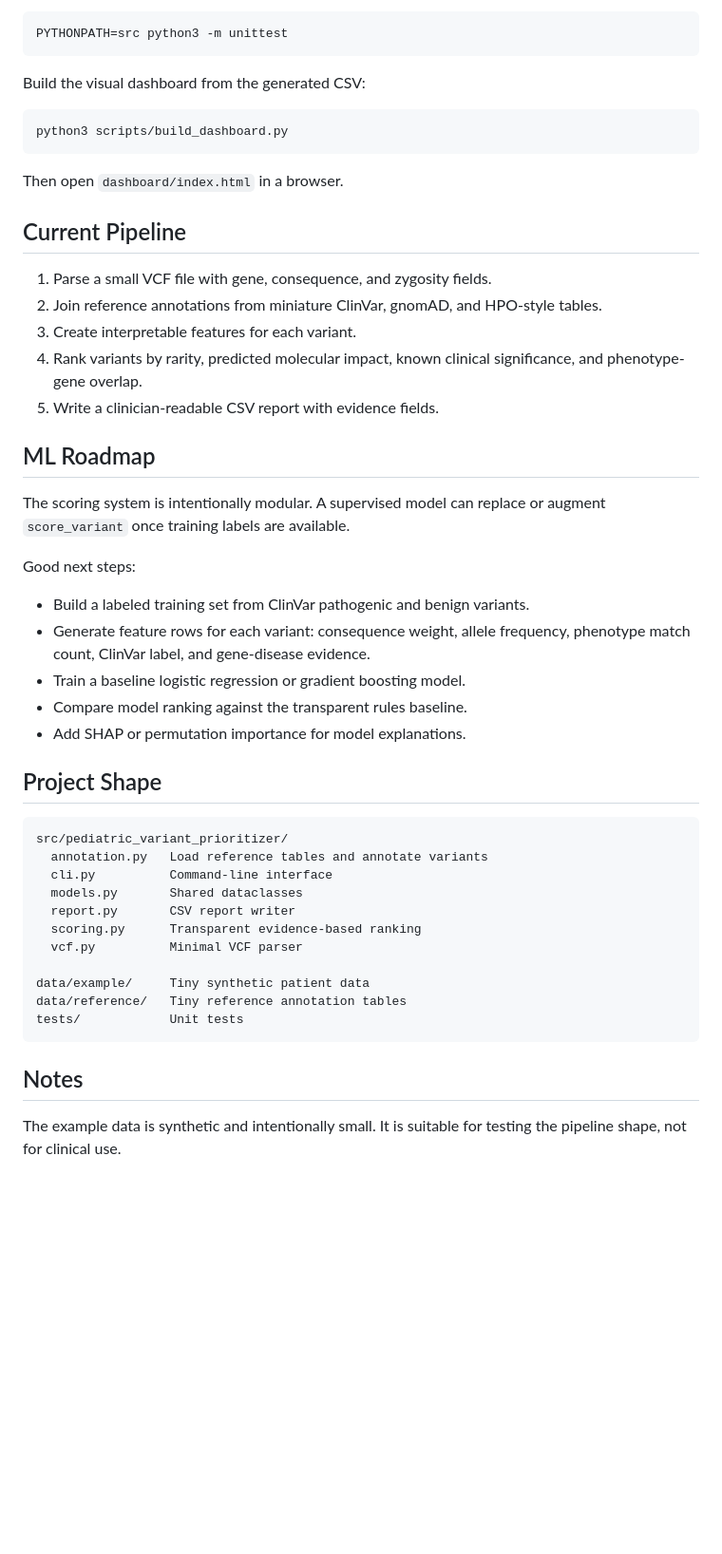
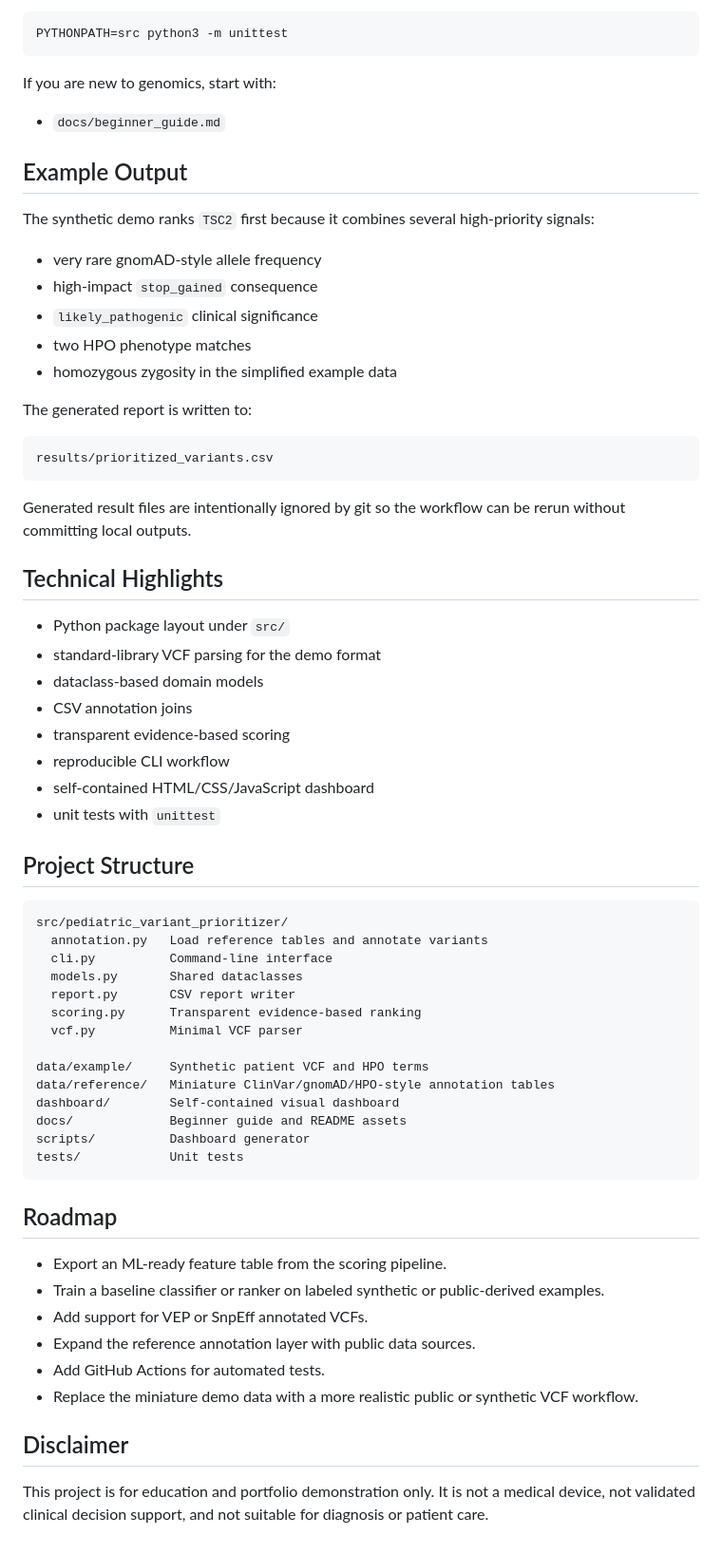
Before and after one commit to dlamanna10/pediatric-variant-prioritizer, a Markdown page: README.md, the part around the change printed below. Shown: that part at 95% size. GitHub-like rendering; blank space fills up the shorter version.

Commit message:
Polish README with dashboard preview

````diff
--- a/README.md
+++ b/README.md
@@ -45,39 +63,42 @@ Run tests:
 PYTHONPATH=src python3 -m unittest
 ```
 
-Build the visual dashboard from the generated CSV:
+If you are new to genomics, start with:
 
-```bash
-python3 scripts/build_dashboard.py
+- `docs/beginner_guide.md`
+
+## Example Output
+
+The synthetic demo ranks `TSC2` first because it combines several high-priority
+signals:
+
+- very rare gnomAD-style allele frequency
+- high-impact `stop_gained` consequence
+- `likely_pathogenic` clinical significance
+- two HPO phenotype matches
+- homozygous zygosity in the simplified example data
+
+The generated report is written to:
+
+```text
+results/prioritized_variants.csv
 ```
 
-Then open `dashboard/index.html` in a browser.
+Generated result files are intentionally ignored by git so the workflow can be
+rerun without committing local outputs.
 
-## Current Pipeline
+## Technical Highlights
 
-1. Parse a small VCF file with gene, consequence, and zygosity fields.
-2. Join reference annotations from miniature ClinVar, gnomAD, and HPO-style
-   tables.
-3. Create interpretable features for each variant.
-4. Rank variants by rarity, predicted molecular impact, known clinical
-   significance, and phenotype-gene overlap.
-5. Write a clinician-readable CSV report with evidence fields.
+- Python package layout under `src/`
+- standard-library VCF parsing for the demo format
+- dataclass-based domain models
+- CSV annotation joins
+- transparent evidence-based scoring
+- reproducible CLI workflow
+- self-contained HTML/CSS/JavaScript dashboard
+- unit tests with `unittest`
 
-## ML Roadmap
-
-The scoring system is intentionally modular. A supervised model can replace or
-augment `score_variant` once training labels are available.
-
-Good next steps:
-
-- Build a labeled training set from ClinVar pathogenic and benign variants.
-- Generate feature rows for each variant: consequence weight, allele frequency,
-  phenotype match count, ClinVar label, and gene-disease evidence.
-- Train a baseline logistic regression or gradient boosting model.
-- Compare model ranking against the transparent rules baseline.
-- Add SHAP or permutation importance for model explanations.
-
-## Project Shape
+## Project Structure
 
 ```text
 src/pediatric_variant_prioritizer/
@@ -88,12 +109,27 @@ src/pediatric_variant_prioritizer/
   scoring.py      Transparent evidence-based ranking
   vcf.py          Minimal VCF parser
 
-data/example/     Tiny synthetic patient data
-data/reference/   Tiny reference annotation tables
+data/example/     Synthetic patient VCF and HPO terms
+data/reference/   Miniature ClinVar/gnomAD/HPO-style annotation tables
+dashboard/        Self-contained visual dashboard
+docs/             Beginner guide and README assets
+scripts/          Dashboard generator
 tests/            Unit tests
 ```
 
-## Notes
+## Roadmap
 
-The example data is synthetic and intentionally small. It is suitable for
-testing the pipeline shape, not for clinical use.
+- Export an ML-ready feature table from the scoring pipeline.
+- Train a baseline classifier or ranker on labeled synthetic or public-derived
+  examples.
+- Add support for VEP or SnpEff annotated VCFs.
+- Expand the reference annotation layer with public data sources.
+- Add GitHub Actions for automated tests.
+- Replace the miniature demo data with a more realistic public or synthetic VCF
+  workflow.
+
+## Disclaimer
+
+This project is for education and portfolio demonstration only. It is not a
+medical device, not validated clinical decision support, and not suitable for
+diagnosis or patient care.
````
Also changed, not shown: other parts of README.md (+39 -21 lines), docs/assets/dashboard.png (added).
